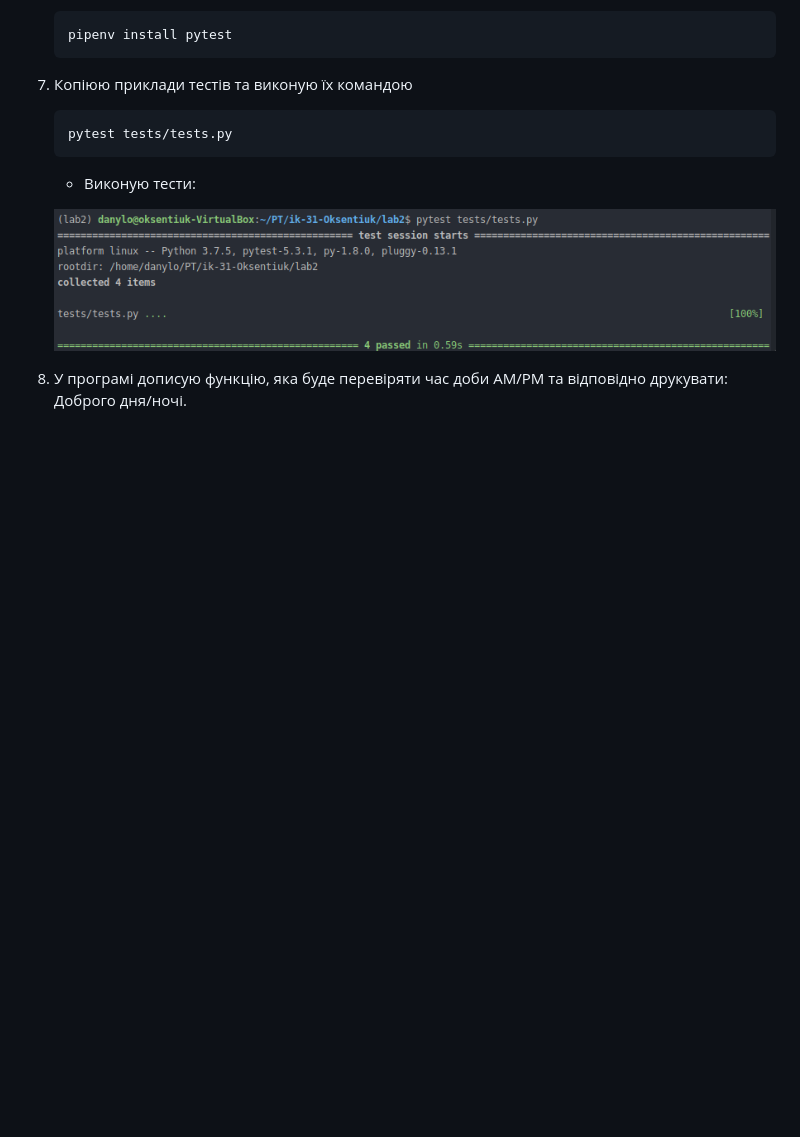
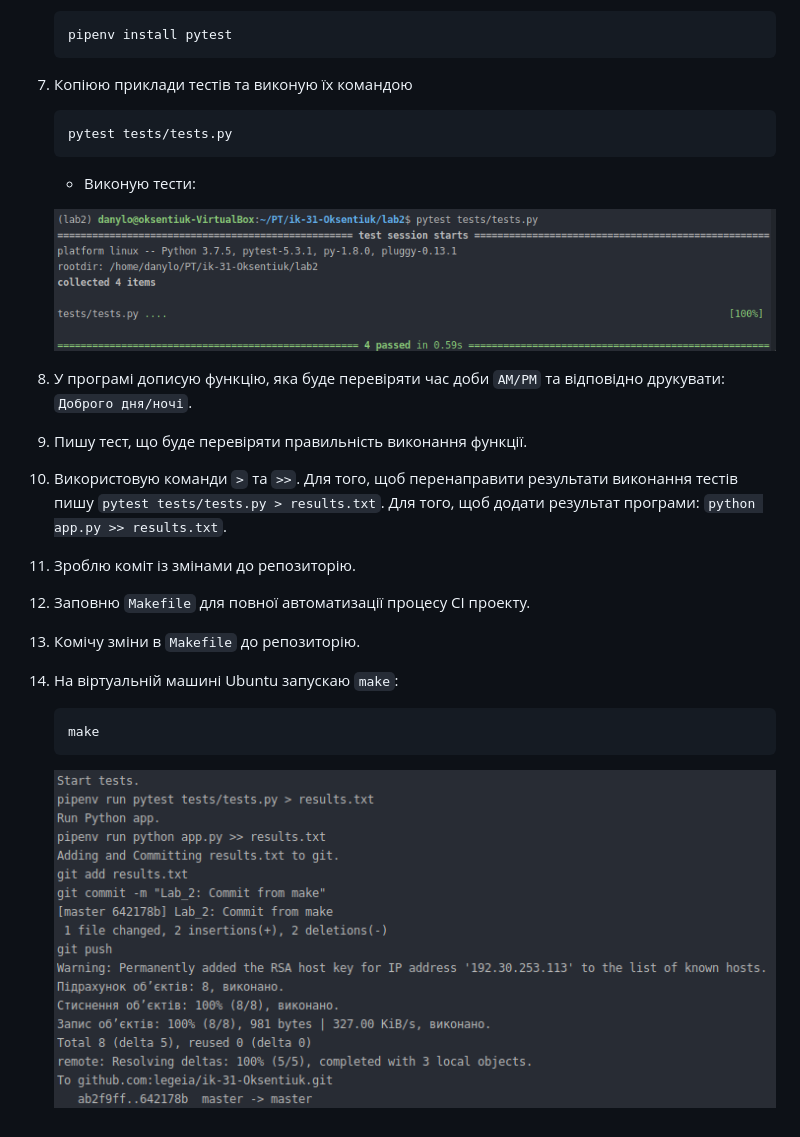
Before and after one commit to legeia/ik-31-Oksentiuk, a Markdown page: lab2/README.md, the part around the change. GitHub-like rendering; pictures changed too: lab2/img/3.png (added); blank space fills up the shorter version.

Commit message:
Lab2: Update README.md

````diff
--- a/lab2/README.md
+++ b/lab2/README.md
@@ -35,4 +35,14 @@
 
     ![image](img/2.png)
 
-8. У програмі дописую функцію, яка буде перевіряти час доби AM/PM та відповідно друкувати: Доброго дня/ночі.
+8. У програмі дописую функцію, яка буде перевіряти час доби `AM/PM` та відповідно друкувати: `Доброго дня/ночі`.
+9. Пишу тест, що буде перевіряти правильність виконання функції.
+10. Використовую команди `>` та `>>`. Для того, щоб перенаправити результати виконання тестів пишу `pytest tests/tests.py > results.txt`. Для того, щоб додати результат програми: `python app.py >> results.txt`.
+11. Зроблю коміт із змінами до репозиторію.
+12. Заповню `Makefile` для повної автоматизації процесу СІ проекту.
+13. Комічу зміни в `Makefile` до репозиторію.
+14. На віртуальній машині Ubuntu запускаю `make`:
+    ```
+    make
+    ```
+    ![image](img/3.png)
````
